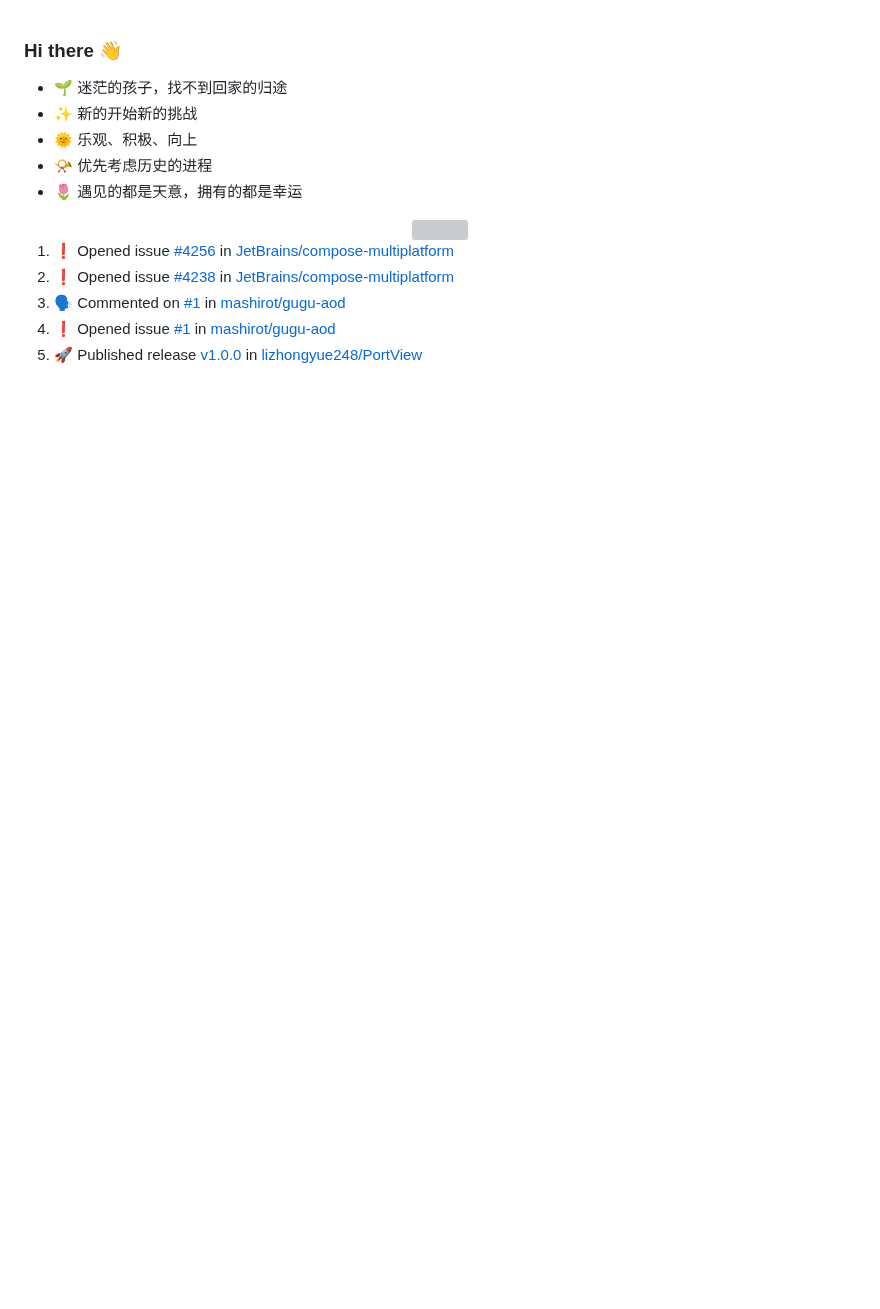
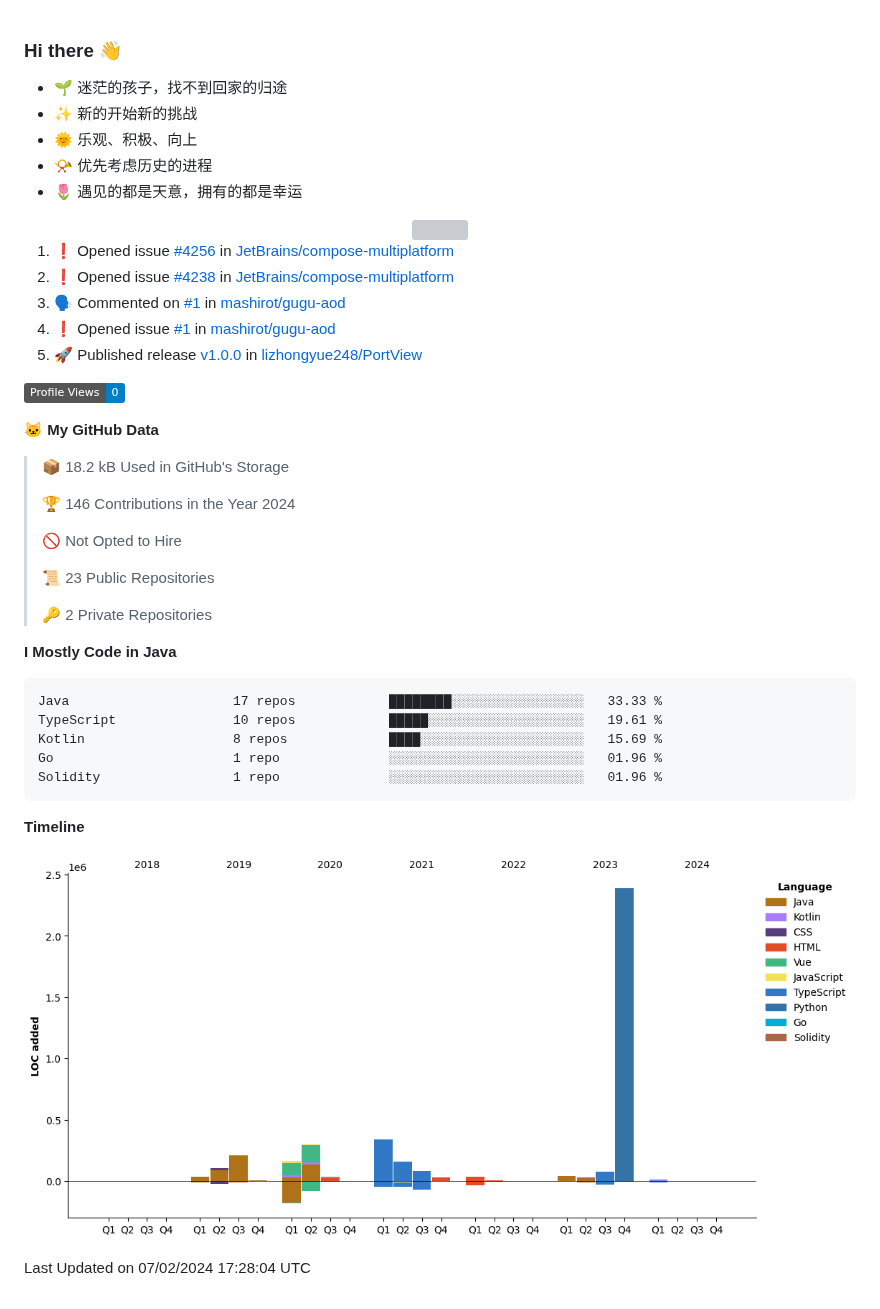
Before and after one commit to lizhongyue248/lizhongyue248, a Markdown page: README.md, the part around the change. Rendered like a GitHub page; pictures changed too: assets/bar_graph.png (added); badges without logos; blank space fills up the shorter version; grey boxes are pictures that could not be loaded.

Commit message:
Updated with Dev Metrics

````diff
--- a/README.md
+++ b/README.md
@@ -36,4 +36,36 @@ Here are some ideas to get you started:
 <!--END_SECTION:activity-->
 
 <!--START_SECTION:waka-->
+![Profile Views](http://img.shields.io/badge/Profile%20Views-0-blue)
+
+**🐱 My GitHub Data**
+
+> 📦 18.2 kB Used in GitHub's Storage
+ >
+> 🏆 146 Contributions in the Year 2024
+ >
+> 🚫 Not Opted to Hire
+ >
+> 📜 23 Public Repositories
+ >
+> 🔑 2 Private Repositories
+ >
+**I Mostly Code in Java**
+
+```text
+Java                     17 repos            ████████░░░░░░░░░░░░░░░░░   33.33 %
+TypeScript               10 repos            █████░░░░░░░░░░░░░░░░░░░░   19.61 %
+Kotlin                   8 repos             ████░░░░░░░░░░░░░░░░░░░░░   15.69 %
+Go                       1 repo              ░░░░░░░░░░░░░░░░░░░░░░░░░   01.96 %
+Solidity                 1 repo              ░░░░░░░░░░░░░░░░░░░░░░░░░   01.96 %
+```
+
+
+
+**Timeline**
+
+![Lines of Code chart](https://raw.githubusercontent.com/lizhongyue248/lizhongyue248/master/assets/bar_graph.png)
+
+
+ Last Updated on 07/02/2024 17:28:04 UTC
 <!--END_SECTION:waka-->
````
